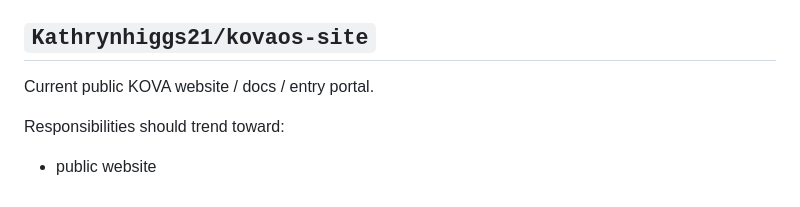
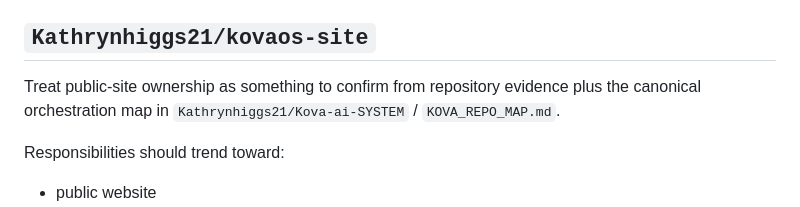
Before and after one commit to Kathrynhiggs21/kova-ai-site, a Markdown page: .github/copilot-instructions.md, the part around the change. Drawn GitHub-style.

Commit message:
Clarify public-site ownership in Copilot instructions
Co-authored-by: Kathrynhiggs21 <36558612+Kathrynhiggs21@users.noreply.github.com>

```diff
--- a/.github/copilot-instructions.md
+++ b/.github/copilot-instructions.md
@@ -95,7 +95,8 @@ Do not assume another frontend replaces this unless a deliberate migration is pr
 
 ## `Kathrynhiggs21/kovaos-site`
 
-Current public KOVA website / docs / entry portal.
+Treat public-site ownership as something to confirm from repository evidence plus the
+canonical orchestration map in `Kathrynhiggs21/Kova-ai-SYSTEM` / `KOVA_REPO_MAP.md`.
 
 Responsibilities should trend toward:
 
```
